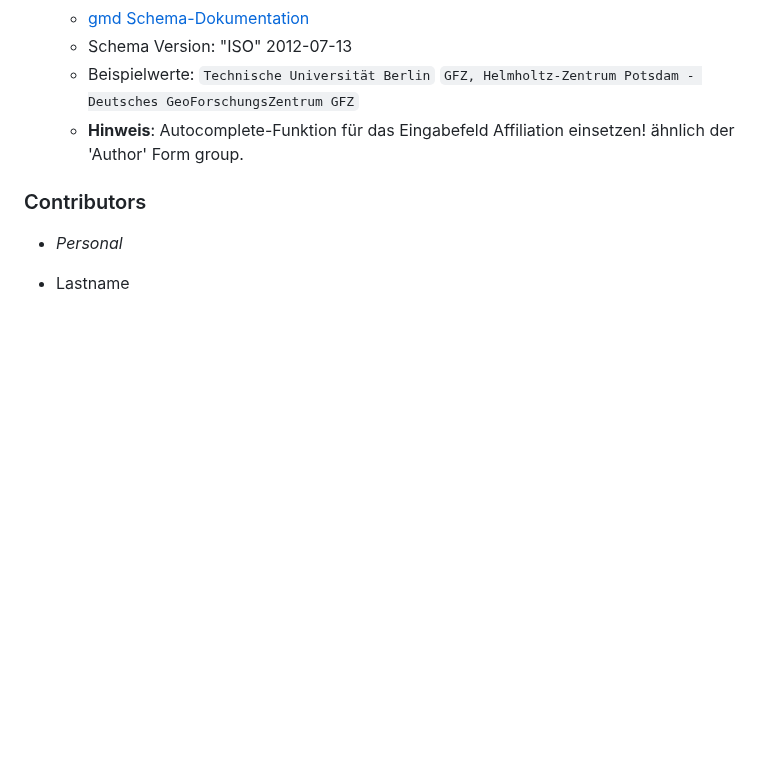
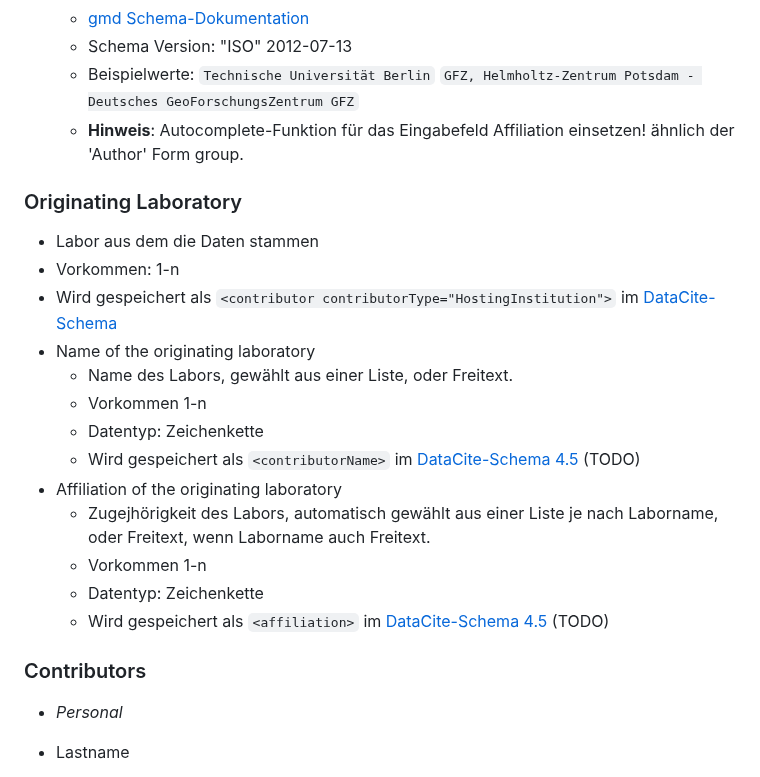
Before and after one commit to McNamara84/gfz-metadata-editor-msl-v2, a Markdown page: README.md, the part around the change. Drawn GitHub-style; blank space fills up the shorter version.

Commit message:
ReadMe erweitert um Originating Laboratory
Form Group "Originating Laboratory" dokumentiert so weit bereits möglich

```diff
--- a/README.md
+++ b/README.md
@@ -534,6 +534,22 @@ JSON-Array mit Identifier-Typ-Objekten
   - Beispielwerte: `Technische Universität Berlin` `GFZ, Helmholtz-Zentrum Potsdam - Deutsches GeoForschungsZentrum GFZ`
   - **Hinweis**: Autocomplete-Funktion für das Eingabefeld Affiliation einsetzen! ähnlich der 'Author' Form group.
 
+### Originating Laboratory
+<!-- TODO: Speicherung der Eingaben in der Datenbank dokumentieren! -->
+- Labor aus dem die Daten stammen
+- Vorkommen: 1-n
+- Wird gespeichert als `<contributor contributorType="HostingInstitution">` im [DataCite-Schema](https://datacite-metadata-schema.readthedocs.io/en/4.5/properties/contributor/#a-contributortype)
+- Name of the originating laboratory
+  - Name des Labors, gewählt aus einer Liste, oder Freitext.
+  - Vorkommen 1-n
+  - Datentyp: Zeichenkette
+  - Wird gespeichert als `<contributorName>` im [DataCite-Schema 4.5](https://datacite-metadata-schema.readthedocs.io/en/4.5/properties/contributor/) (TODO)
+- Affiliation of the originating laboratory
+  - Zugejhörigkeit des Labors, automatisch gewählt aus einer Liste je nach Laborname, oder Freitext, wenn Laborname auch Freitext.
+  - Vorkommen 1-n
+  - Datentyp: Zeichenkette
+  - Wird gespeichert als `<affiliation>` im [DataCite-Schema 4.5](https://datacite-metadata-schema.readthedocs.io/en/4.5/properties/contributor/) (TODO)
+
 ### Contributors
 
 - _Personal_
```
